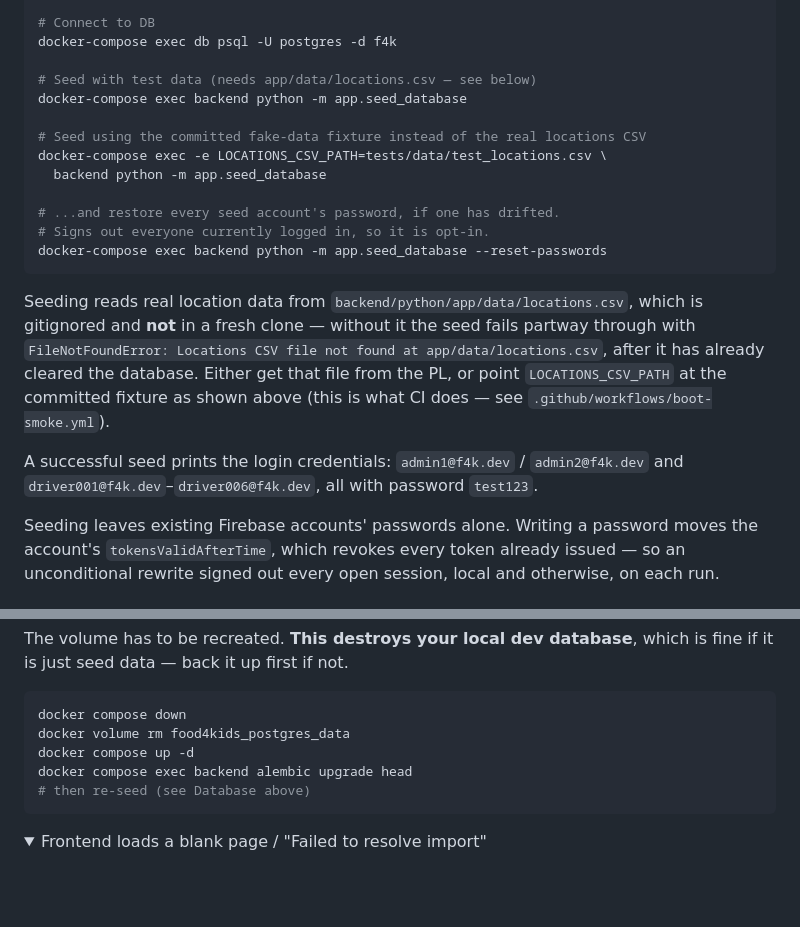
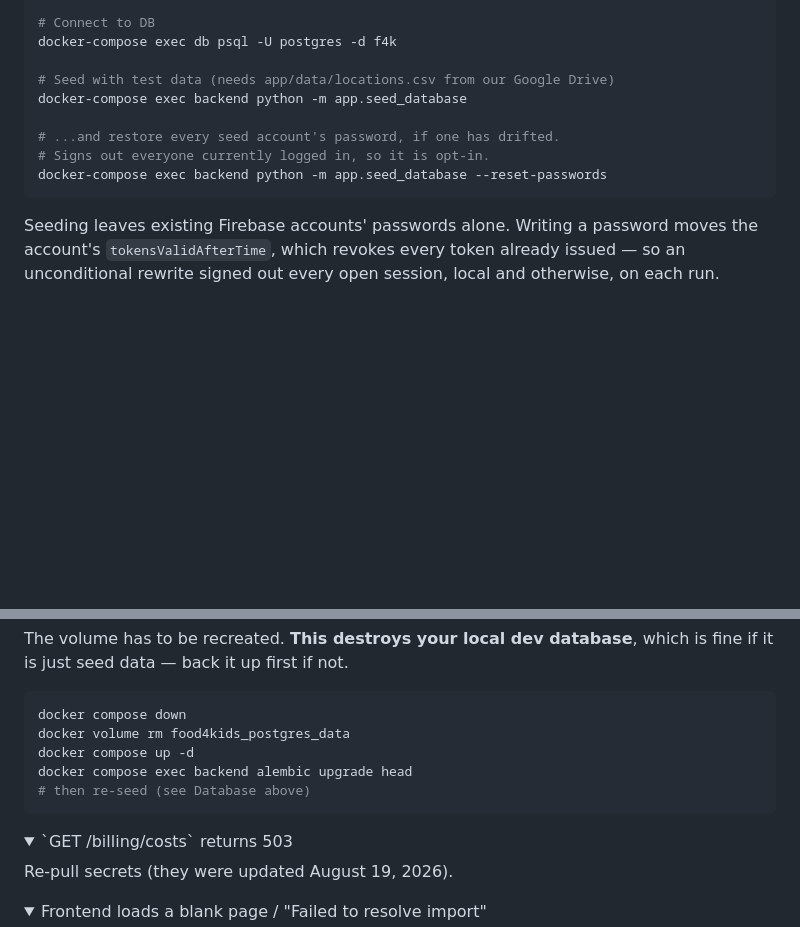
Before and after one commit to uwblueprint/food4kids, a Markdown page: README.md, 2 parts joined by grey strips. Rendered like a GitHub page; folded sections open; blank space fills up the shorter version.

````diff
--- a/README.md
+++ b/README.md
@@ -165,27 +134,13 @@ docker-compose exec backend alembic upgrade head
 # Connect to DB
 docker-compose exec db psql -U postgres -d f4k
 
-# Seed with test data (needs app/data/locations.csv — see below)
+# Seed with test data (needs app/data/locations.csv from our Google Drive)
 docker-compose exec backend python -m app.seed_database
-
-# Seed using the committed fake-data fixture instead of the real locations CSV
-docker-compose exec -e LOCATIONS_CSV_PATH=tests/data/test_locations.csv \
-  backend python -m app.seed_database
 
 # ...and restore every seed account's password, if one has drifted.
 # Signs out everyone currently logged in, so it is opt-in.
 docker-compose exec backend python -m app.seed_database --reset-passwords
 ```
-
-Seeding reads real location data from `backend/python/app/data/locations.csv`, which is
-gitignored and **not** in a fresh clone — without it the seed fails partway through with
-`FileNotFoundError: Locations CSV file not found at app/data/locations.csv`, after it has
-already cleared the database. Either get that file from the PL, or point
-`LOCATIONS_CSV_PATH` at the committed fixture as shown above (this is what CI does — see
-`.github/workflows/boot-smoke.yml`).
-
-A successful seed prints the login credentials: `admin1@f4k.dev` / `admin2@f4k.dev` and
-`driver001@f4k.dev`–`driver006@f4k.dev`, all with password `test123`.
 
 Seeding leaves existing Firebase accounts' passwords alone. Writing a password
 moves the account's `tokensValidAfterTime`, which revokes every token already
@@ -287,6 +242,13 @@ docker compose exec backend alembic upgrade head
 </details>
 
 <details>
+<summary>`GET /billing/costs` returns 503</summary>
+
+Re-pull secrets (they were updated August 19, 2026).
+
+</details>
+
+<details>
 <summary>Frontend loads a blank page / "Failed to resolve import"</summary>
 
 Vite logs something like `Failed to resolve import "zustand" from "src/api/authStore.ts"`
````
Also changed, not shown: other parts of README.md (+1 -52 lines).
